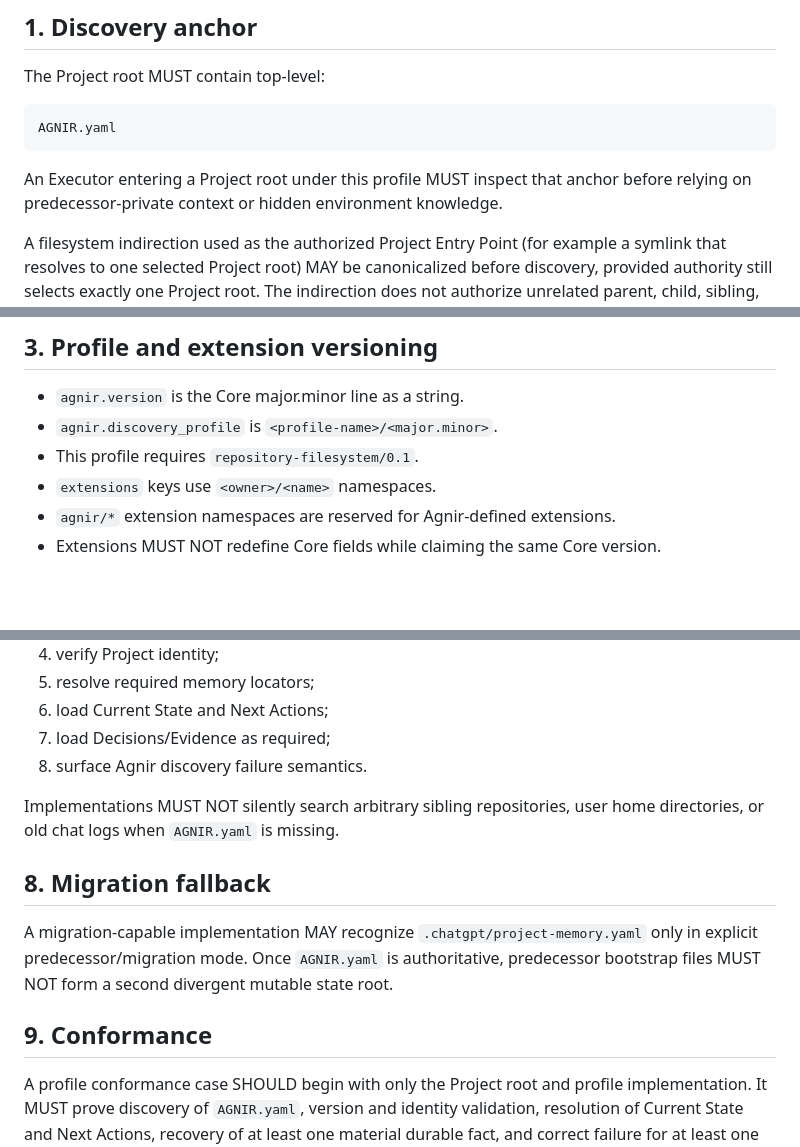
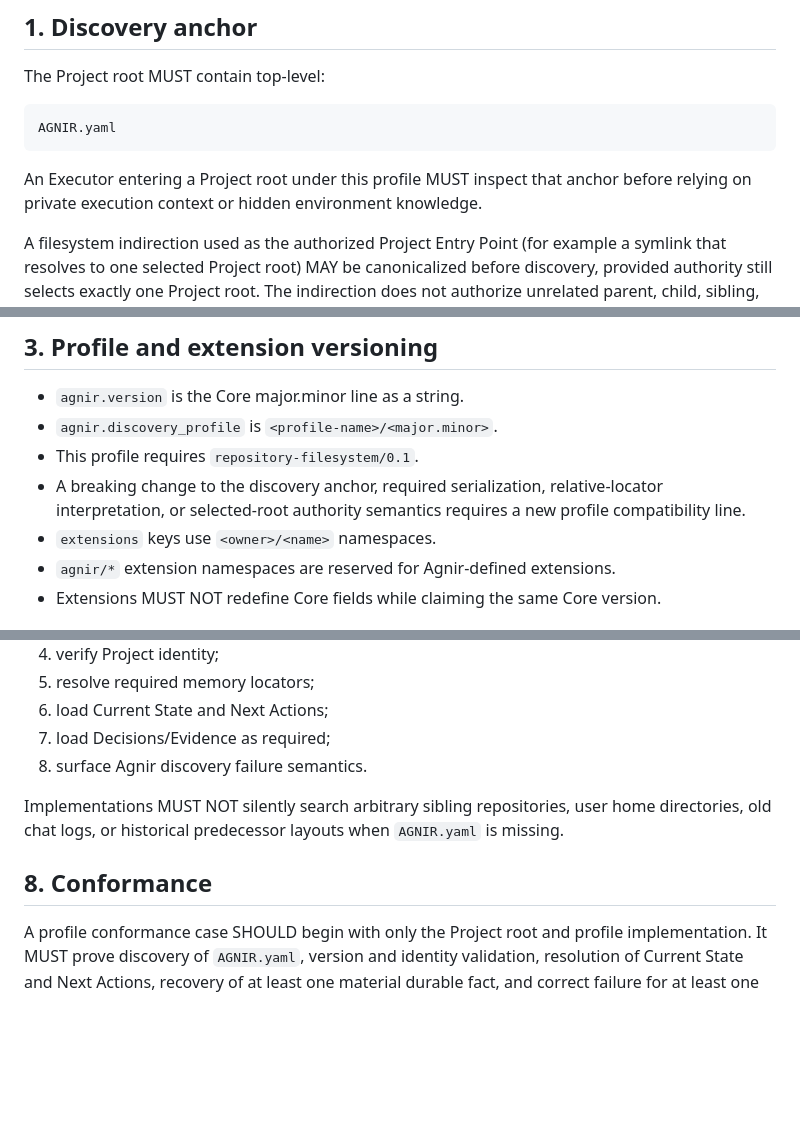
Before and after one commit to iorLab/agnir, a Markdown page: profiles/REPOSITORY_FILESYSTEM.md, 3 parts joined by grey strips. GitHub-like rendering; blank space fills up the shorter version.

Commit message:
release: remove legacy fallback from active filesystem profile

````diff
--- a/profiles/REPOSITORY_FILESYSTEM.md
+++ b/profiles/REPOSITORY_FILESYSTEM.md
@@ -14,7 +14,7 @@ The Project root MUST contain top-level:
 AGNIR.yaml
 ```
 
-An Executor entering a Project root under this profile MUST inspect that anchor before relying on predecessor-private context or hidden environment knowledge.
+An Executor entering a Project root under this profile MUST inspect that anchor before relying on private execution context or hidden environment knowledge.
 
 A filesystem indirection used as the authorized Project Entry Point (for example a symlink that resolves to one selected Project root) MAY be canonicalized before discovery, provided authority still selects exactly one Project root. The indirection does not authorize unrelated parent, child, sibling, or external memory.
 
@@ -46,6 +46,7 @@ A relative locator that traverses filesystem indirection outside the selected Pr
 - `agnir.version` is the Core major.minor line as a string.
 - `agnir.discovery_profile` is `<profile-name>/<major.minor>`.
 - This profile requires `repository-filesystem/0.1`.
+- A breaking change to the discovery anchor, required serialization, relative-locator interpretation, or selected-root authority semantics requires a new profile compatibility line.
 - `extensions` keys use `<owner>/<name>` namespaces.
 - `agnir/*` extension namespaces are reserved for Agnir-defined extensions.
 - Extensions MUST NOT redefine Core fields while claiming the same Core version.
@@ -92,13 +93,9 @@ A Git worktree is a valid filesystem-style Project root when the selected worktr
 7. load Decisions/Evidence as required;
 8. surface Agnir discovery failure semantics.
 
-Implementations MUST NOT silently search arbitrary sibling repositories, user home directories, or old chat logs when `AGNIR.yaml` is missing.
+Implementations MUST NOT silently search arbitrary sibling repositories, user home directories, old chat logs, or historical predecessor layouts when `AGNIR.yaml` is missing.
 
-## 8. Migration fallback
-
-A migration-capable implementation MAY recognize `.chatgpt/project-memory.yaml` only in explicit predecessor/migration mode. Once `AGNIR.yaml` is authoritative, predecessor bootstrap files MUST NOT form a second divergent mutable state root.
-
-## 9. Conformance
+## 8. Conformance
 
 A profile conformance case SHOULD begin with only the Project root and profile implementation. It MUST prove discovery of `AGNIR.yaml`, version and identity validation, resolution of Current State and Next Actions, recovery of at least one material durable fact, and correct failure for at least one broken-locator case.
 
````
